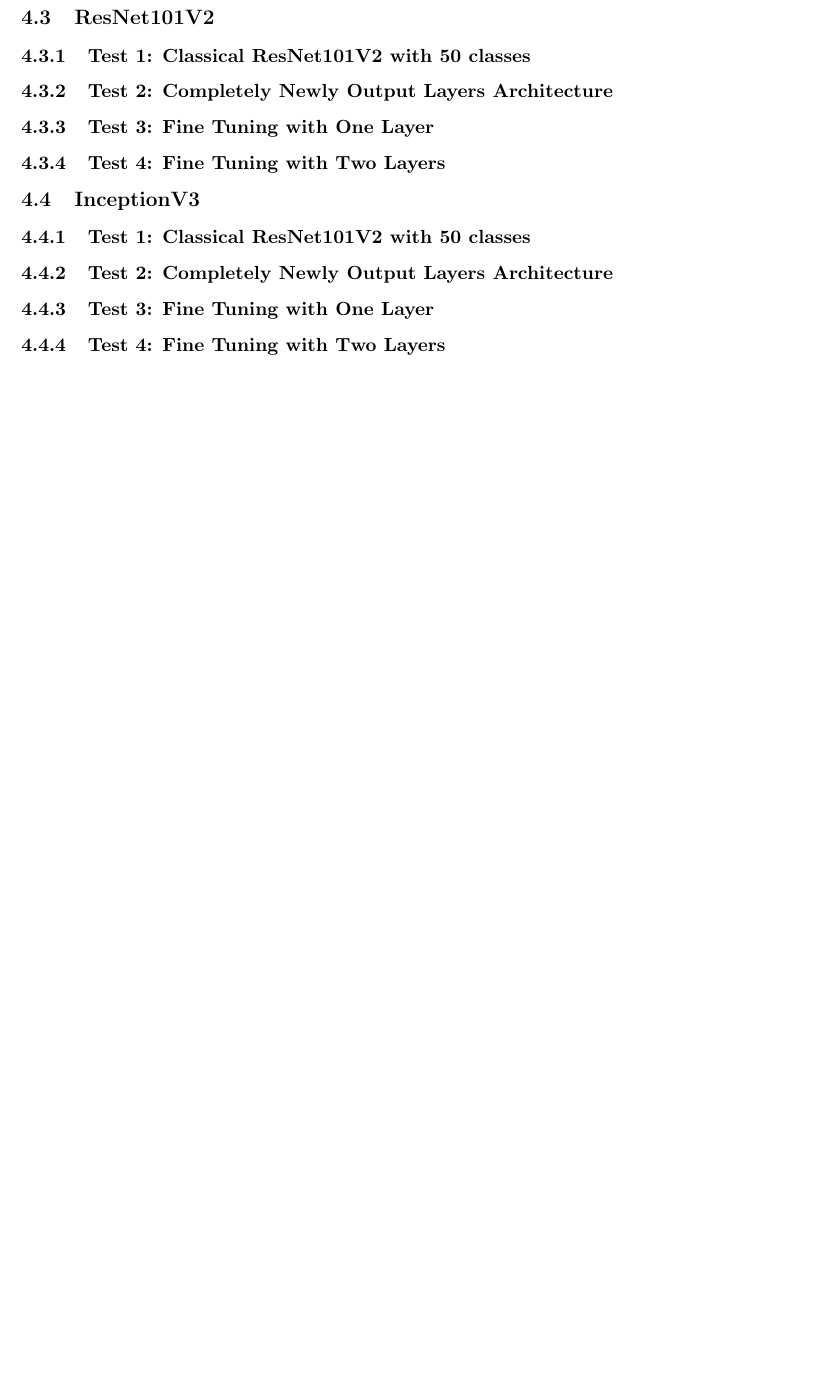
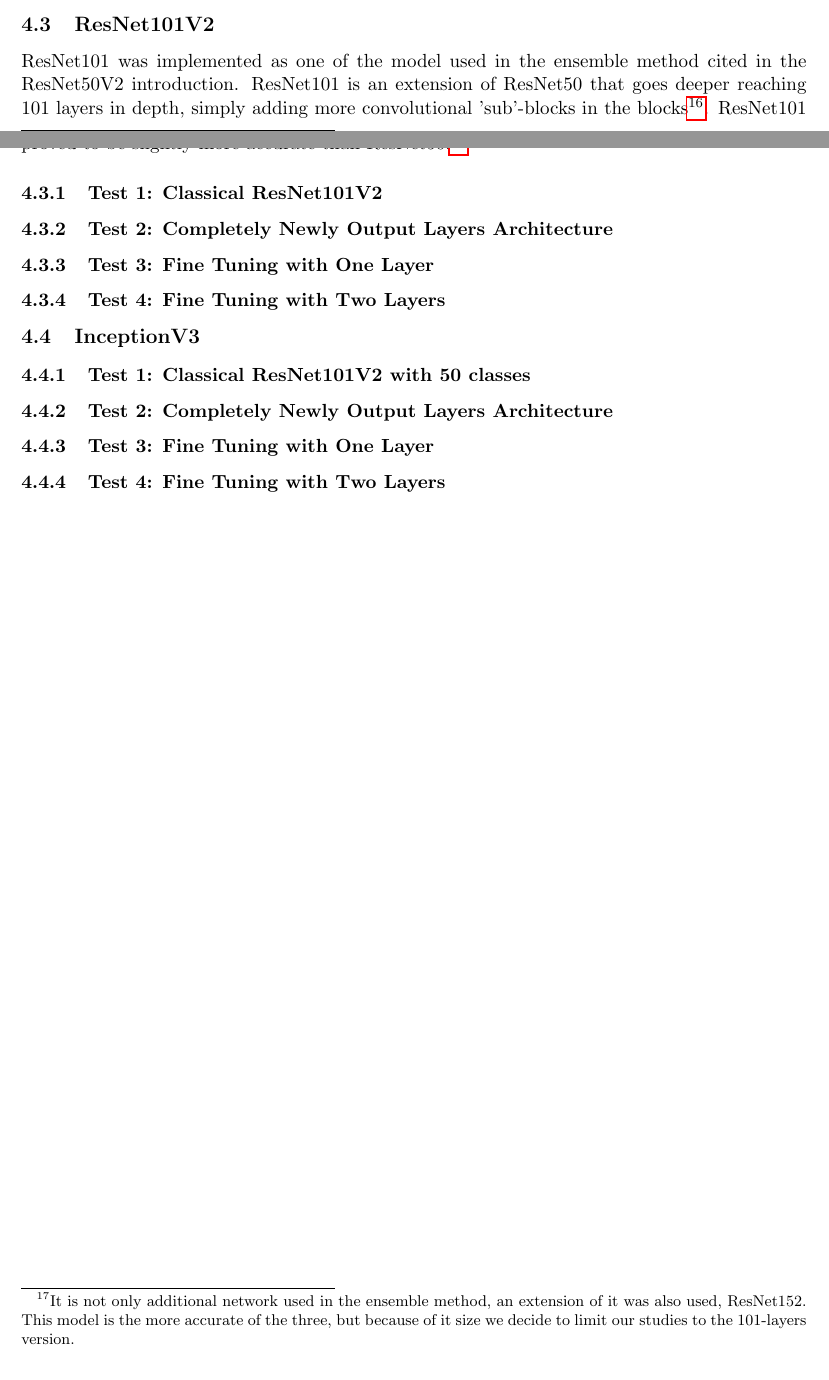
Before and after one commit to edofazza/ArtistIdentificationCNN, a LaTeX document (Documentation/latex/doc/artistIdentificationDocumentation.tex, which reads Documentation/latex/doc/chapters/pretrained.tex): part of page 24 of 24 before the commit and two parts of pages 23 and 24 of 24 after it, the two joined at a grey line, cut so that both start at the same text, the shorter picture padded with empty space. Compiled offline with pdfLaTeX.

Commit message:
added intro to resnet101

```diff
--- a/Documentation/latex/doc/chapters/pretrained.tex
+++ b/Documentation/latex/doc/chapters/pretrained.tex
@@ -467,8 +467,9 @@ Unfortunately, finetuning this much with these additional layers led to worst pe
 
 
 \subsection{ResNet101V2}
+ResNet101 was implemented as one of the model used in the ensemble method cited in the ResNet50V2 introduction. ResNet101 is an extension of ResNet50 that goes deeper reaching 101 layers in depth, simply adding more convolutional 'sub'-blocks in the blocks\footnote{Referring to the notation used before, we intend as a sub-block a block between two adds.}. ResNet101 proved to be slightly more accurate than ResNet50.\footnote{It is not only additional network used in the ensemble method, an extension of it was also used, ResNet152. This model is the more accurate of the three, but because of it size we decide to limit our studies to the 101-layers version.}
 
-\subsubsection{Test 1: Classical ResNet101V2 with 50 classes}
+\subsubsection{Test 1: Classical ResNet101V2}
 
 \subsubsection{Test 2: Completely Newly Output Layers Architecture}
 
```
Also changed, not shown: Documentation/latex/doc/artistIdentificationDocumentation.pdf, 1 other file.
